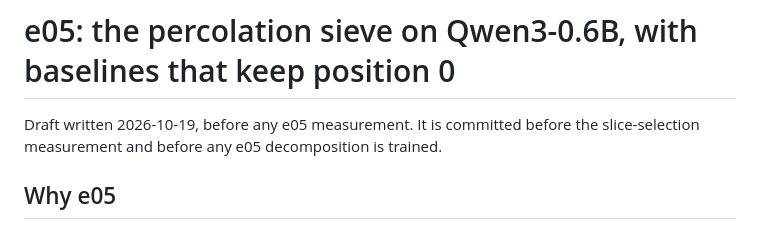
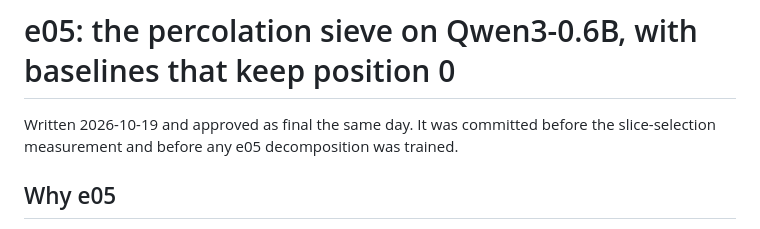
Before and after one commit to MoralityLabAI/percolation-interp, a Markdown page: docs/e05_design.md, the part around the change. Rendered like a GitHub page.

```diff
--- a/docs/e05_design.md
+++ b/docs/e05_design.md
@@ -1,7 +1,7 @@
 # e05: the percolation sieve on Qwen3-0.6B, with baselines that keep position 0
 
-Draft written 2026-10-19, before any e05 measurement. It is committed before
-the slice-selection measurement and before any e05 decomposition is trained.
+Written 2026-10-19 and approved as final the same day. It was committed before
+the slice-selection measurement and before any e05 decomposition was trained.
 
 ## Why e05
 
```
Also changed, not shown: README.md (+1 -1 lines).
